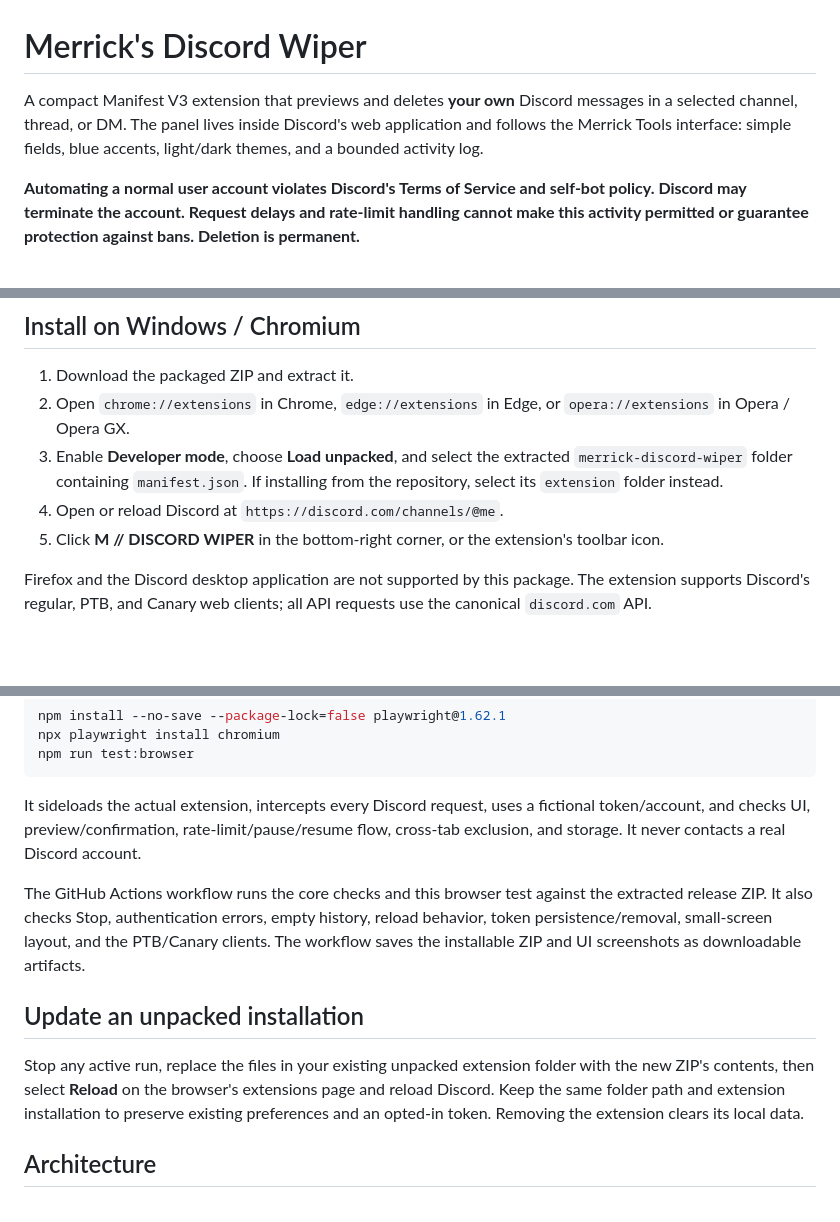
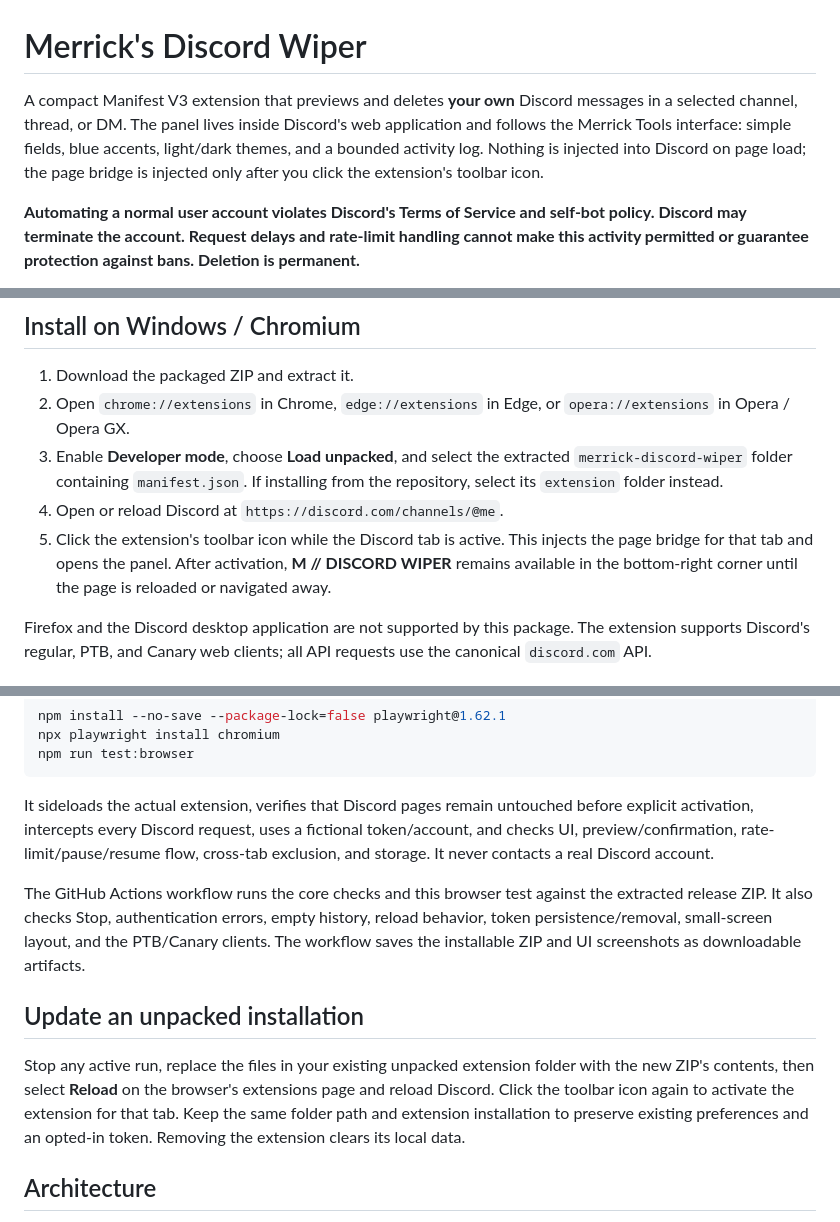
Before and after one commit to MerrickBro/Discord-Wiper, a Markdown page: README.md, 3 parts joined by grey strips. Rendered like a GitHub page; blank space fills up the shorter version.

Commit message:
Click-to-run activation

````diff
--- a/README.md
+++ b/README.md
@@ -1,6 +1,6 @@
 # Merrick's Discord Wiper
 
-A compact Manifest V3 extension that previews and deletes **your own** Discord messages in a selected channel, thread, or DM. The panel lives inside Discord's web application and follows the Merrick Tools interface: simple fields, blue accents, light/dark themes, and a bounded activity log.
+A compact Manifest V3 extension that previews and deletes **your own** Discord messages in a selected channel, thread, or DM. The panel lives inside Discord's web application and follows the Merrick Tools interface: simple fields, blue accents, light/dark themes, and a bounded activity log. Nothing is injected into Discord on page load; the page bridge is injected only after you click the extension's toolbar icon.
 
 **Automating a normal user account violates Discord's Terms of Service and self-bot policy. Discord may terminate the account. Request delays and rate-limit handling cannot make this activity permitted or guarantee protection against bans. Deletion is permanent.**
 
@@ -12,7 +12,7 @@ This is an independent utility, not an official Discord application. Use only an
 2. Open `chrome://extensions` in Chrome, `edge://extensions` in Edge, or `opera://extensions` in Opera / Opera GX.
 3. Enable **Developer mode**, choose **Load unpacked**, and select the extracted `merrick-discord-wiper` folder containing `manifest.json`. If installing from the repository, select its `extension` folder instead.
 4. Open or reload Discord at `https://discord.com/channels/@me`.
-5. Click **M // DISCORD WIPER** in the bottom-right corner, or the extension's toolbar icon.
+5. Click the extension's toolbar icon while the Discord tab is active. This injects the page bridge for that tab and opens the panel. After activation, **M // DISCORD WIPER** remains available in the bottom-right corner until the page is reloaded or navigated away.
 
 Firefox and the Discord desktop application are not supported by this package. The extension supports Discord's regular, PTB, and Canary web clients; all API requests use the canonical `discord.com` API.
 
@@ -111,13 +111,13 @@ npx playwright install chromium
 npm run test:browser
 ```
 
-It sideloads the actual extension, intercepts every Discord request, uses a fictional token/account, and checks UI, preview/confirmation, rate-limit/pause/resume flow, cross-tab exclusion, and storage. It never contacts a real Discord account.
+It sideloads the actual extension, verifies that Discord pages remain untouched before explicit activation, intercepts every Discord request, uses a fictional token/account, and checks UI, preview/confirmation, rate-limit/pause/resume flow, cross-tab exclusion, and storage. It never contacts a real Discord account.
 
 The GitHub Actions workflow runs the core checks and this browser test against the extracted release ZIP. It also checks Stop, authentication errors, empty history, reload behavior, token persistence/removal, small-screen layout, and the PTB/Canary clients. The workflow saves the installable ZIP and UI screenshots as downloadable artifacts.
 
 ## Update an unpacked installation
 
-Stop any active run, replace the files in your existing unpacked extension folder with the new ZIP's contents, then select **Reload** on the browser's extensions page and reload Discord. Keep the same folder path and extension installation to preserve existing preferences and an opted-in token. Removing the extension clears its local data.
+Stop any active run, replace the files in your existing unpacked extension folder with the new ZIP's contents, then select **Reload** on the browser's extensions page and reload Discord. Click the toolbar icon again to activate the extension for that tab. Keep the same folder path and extension installation to preserve existing preferences and an opted-in token. Removing the extension clears its local data.
 
 ## Architecture
 
````
Also changed, not shown: other parts of README.md (+2 -2 lines).
